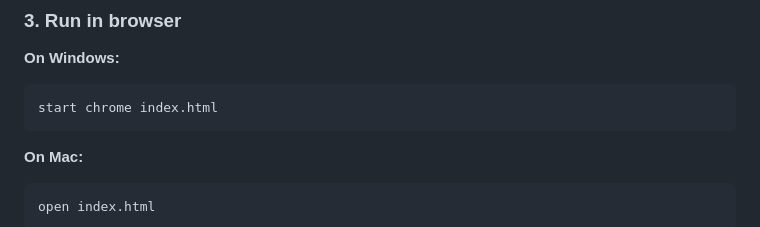
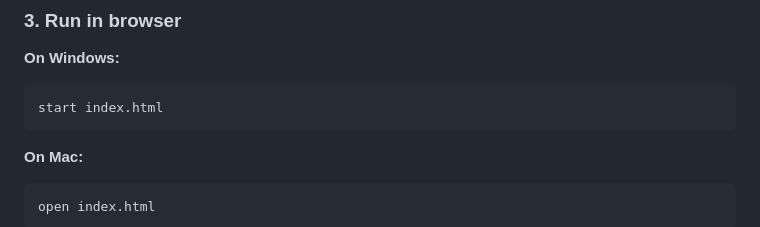
Before and after one commit to Frank00067/storycast, a Markdown page: README.md, the part around the change. Drawn GitHub-style.

Commit message:
Fix command to open index.html in Windows

````diff
--- a/README.md
+++ b/README.md
@@ -62,7 +62,7 @@ cd storycast
 
 **On Windows:**
 ```bash
-start chrome index.html
+start index.html
 ```
 
 **On Mac:**
````
